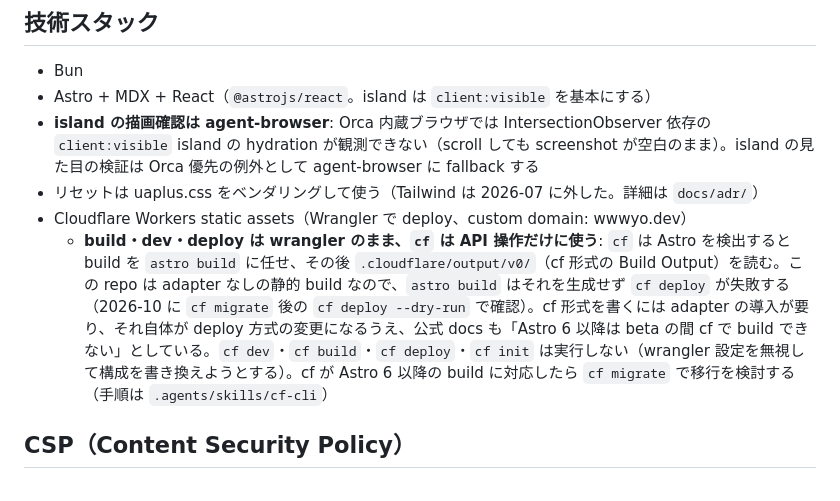
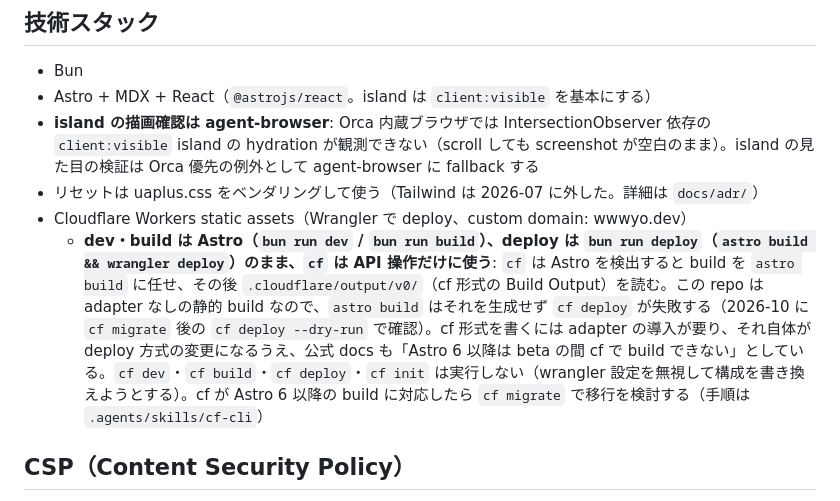
Before and after one commit to wwwyo/wwwyo, a Markdown page: AGENTS.md, the part around the change. GitHub-like rendering.

Commit message:
docs(agents): dev・build・deploy の実コマンドを明記する
Claude-Session: https://claude.ai/code/session_01ULBSVL9oafvhVoUqPh3Zoq

```diff
--- a/AGENTS.md
+++ b/AGENTS.md
@@ -67,7 +67,7 @@ bun run deploy # ビルド + Cloudflare Workers へ deploy
 - **island の描画確認は agent-browser**: Orca 内蔵ブラウザでは IntersectionObserver 依存の `client:visible` island の hydration が観測できない（scroll しても screenshot が空白のまま）。island の見た目の検証は Orca 優先の例外として agent-browser に fallback する
 - リセットは uaplus.css をベンダリングして使う（Tailwind は 2026-07 に外した。詳細は `docs/adr/`）
 - Cloudflare Workers static assets（Wrangler で deploy、custom domain: wwwyo.dev）
-  - **build・dev・deploy は wrangler のまま、`cf` は API 操作だけに使う**: `cf` は Astro を検出すると build を `astro build` に任せ、その後 `.cloudflare/output/v0/`（cf 形式の Build Output）を読む。この repo は adapter なしの静的 build なので、`astro build` はそれを生成せず `cf deploy` が失敗する（2026-10 に `cf migrate` 後の `cf deploy --dry-run` で確認）。cf 形式を書くには adapter の導入が要り、それ自体が deploy 方式の変更になるうえ、公式 docs も「Astro 6 以降は beta の間 cf で build できない」としている。`cf dev`・`cf build`・`cf deploy`・`cf init` は実行しない（wrangler 設定を無視して構成を書き換えようとする）。cf が Astro 6 以降の build に対応したら `cf migrate` で移行を検討する（手順は `.agents/skills/cf-cli`）
+  - **dev・build は Astro（`bun run dev` / `bun run build`）、deploy は `bun run deploy`（`astro build && wrangler deploy`）のまま、`cf` は API 操作だけに使う**: `cf` は Astro を検出すると build を `astro build` に任せ、その後 `.cloudflare/output/v0/`（cf 形式の Build Output）を読む。この repo は adapter なしの静的 build なので、`astro build` はそれを生成せず `cf deploy` が失敗する（2026-10 に `cf migrate` 後の `cf deploy --dry-run` で確認）。cf 形式を書くには adapter の導入が要り、それ自体が deploy 方式の変更になるうえ、公式 docs も「Astro 6 以降は beta の間 cf で build できない」としている。`cf dev`・`cf build`・`cf deploy`・`cf init` は実行しない（wrangler 設定を無視して構成を書き換えようとする）。cf が Astro 6 以降の build に対応したら `cf migrate` で移行を検討する（手順は `.agents/skills/cf-cli`）
 
 ## CSP（Content Security Policy）
 
```
